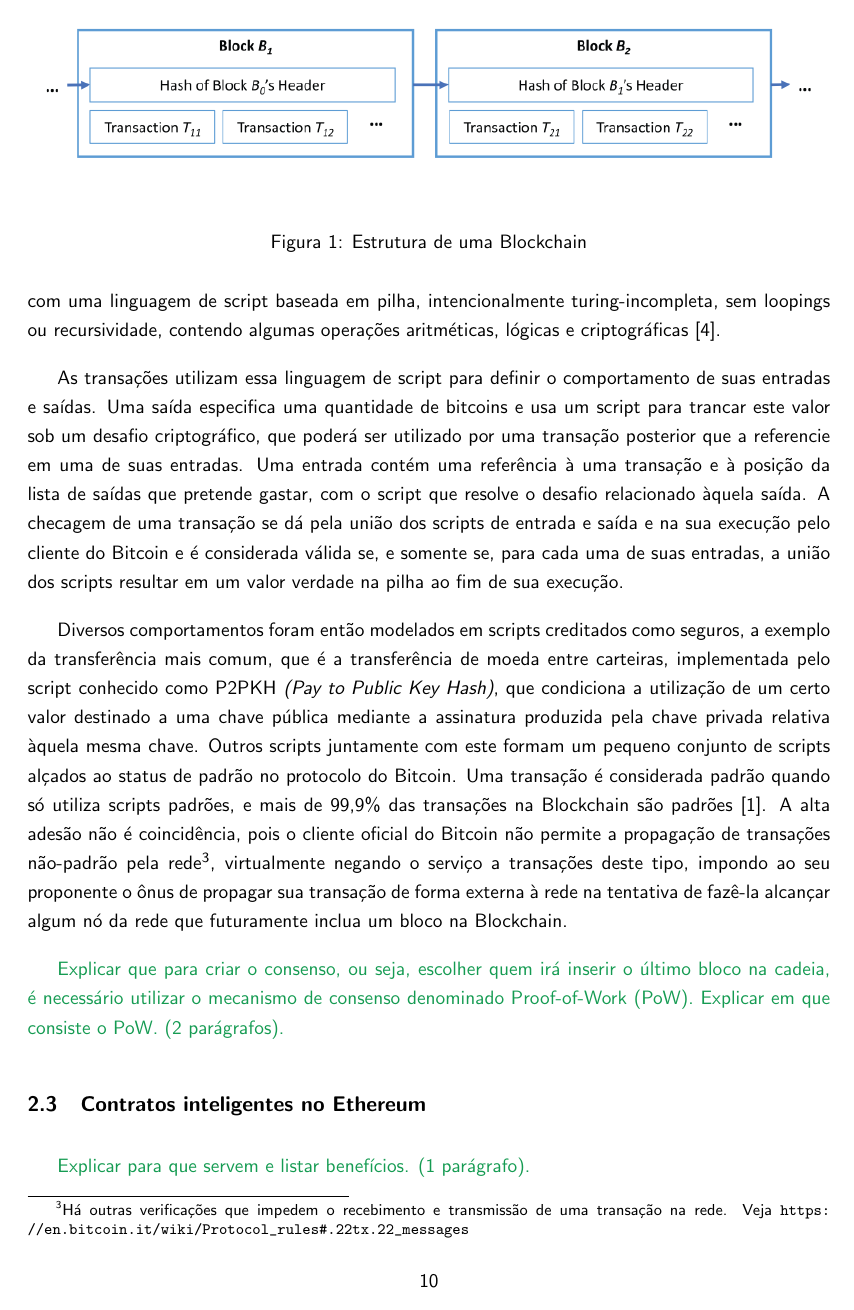
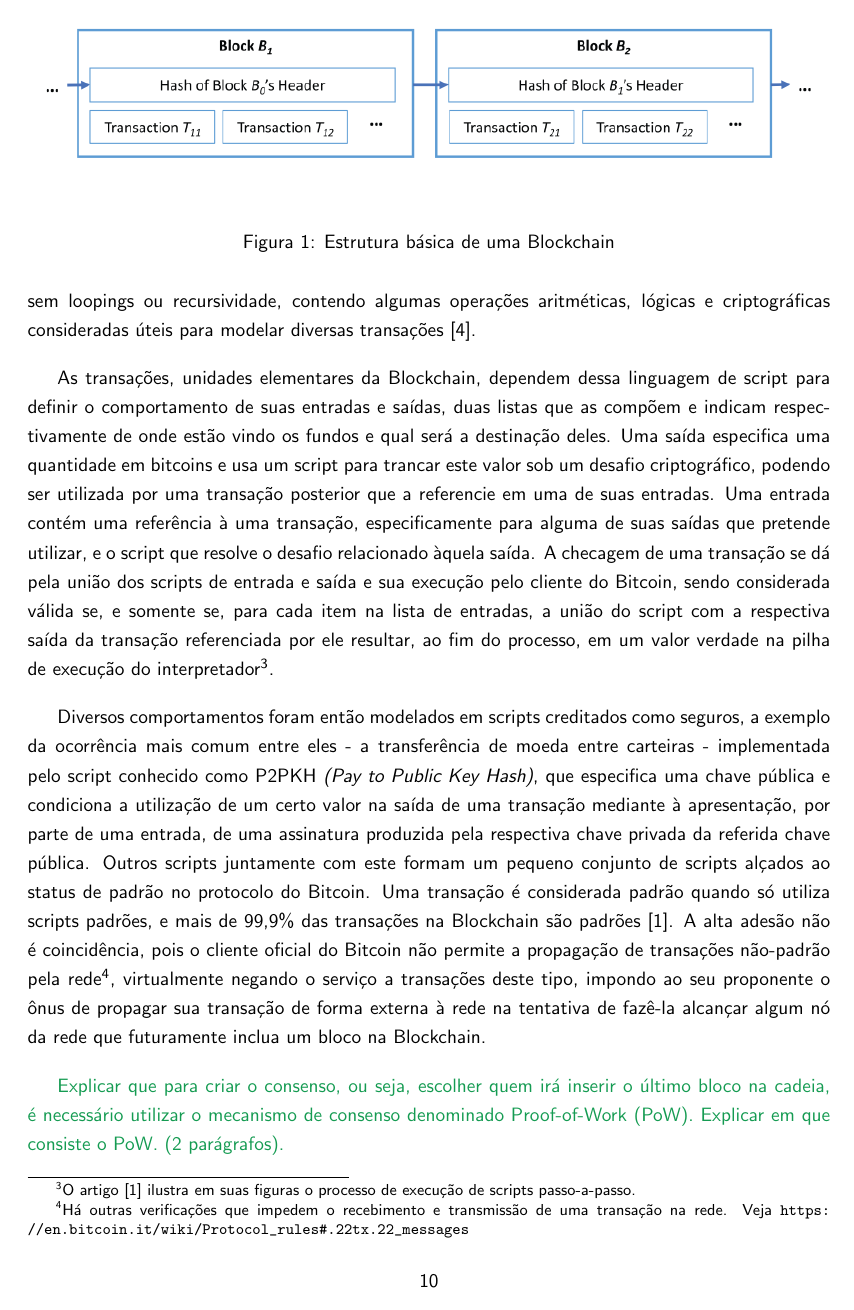
Before and after one commit to br-fedaykin/PGC, a LaTeX paper (monografia/main.tex): page 12 of 26. Compiled offline with pdfLaTeX.

Commit message:
Sessão 2.2 - melhoria de texto blockchain e script

```diff
--- a/monografia/main.tex
+++ b/monografia/main.tex
@@ -246,18 +246,19 @@ A Figura \ref{fig:blockchain} demonstra essa estrutura.
 \begin{figure}[htp]
     \centering
     \includegraphics[width=\textwidth]{images/exemplo-de-blockchain.png}
-    \caption{Estrutura de uma Blockchain}
+    \caption{Estrutura básica de uma Blockchain}
     \label{fig:blockchain}
 \end{figure}
 
 Satoshi Nakamoto modelou a Blockchain do Bitcoin para atender as necessidade de uma moeda, contudo o protocolo extrapola essa finalidade, suportando operações mais complexas, além do simples escopo de um sistema de pagamentos.
-Ao invés de implementar uma lista preemptiva e exaustiva de todas as transações que pudessem vir a ser necessárias, o protocolo do Bitcoin imbui as transações com uma linguagem de script baseada em pilha, intencionalmente turing-incompleta, sem loopings ou recursividade, contendo algumas operações aritméticas, lógicas e criptográficas \cite{Narayanan2016a}.
+Isso porque, Ao invés de implementar uma lista preemptiva e exaustiva de todas as transações que pudessem vir a ser necessárias, o protocolo do Bitcoin imbui as transações com uma linguagem de script baseada em pilha, intencionalmente turing-incompleta, sem loopings ou recursividade, contendo algumas operações aritméticas, lógicas e criptográficas consideradas úteis para modelar diversas transações \cite{Narayanan2016a}.
 
-As transações utilizam essa linguagem de script para definir o comportamento de suas entradas e saídas.
-Uma saída especifica uma quantidade de bitcoins e usa um script para trancar este valor sob um desafio criptográfico, que poderá ser utilizado por uma transação posterior que a referencie em uma de suas entradas. Uma entrada contém uma referência à uma transação e à posição da lista de saídas que pretende gastar, com o script que resolve o desafio relacionado àquela saída.
-A checagem de uma transação se dá pela união dos scripts de entrada e saída e na sua execução pelo cliente do Bitcoin e é considerada válida se, e somente se, para cada uma de suas entradas, a união dos scripts resultar em um valor verdade na pilha ao fim de sua execução.
+As transações, unidades elementares da Blockchain, dependem dessa linguagem de script para definir o comportamento de suas entradas e saídas, duas listas que as compõem e indicam respectivamente de onde estão vindo os fundos e qual será a destinação deles.
+Uma saída especifica uma quantidade em bitcoins e usa um script para trancar este valor sob um desafio criptográfico, podendo ser utilizada por uma transação posterior que a referencie em uma de suas entradas. Uma entrada contém uma referência à uma transação, especificamente para alguma de suas saídas que pretende utilizar, e o script que resolve o desafio relacionado àquela saída.
+A checagem de uma transação se dá pela união dos scripts de entrada e saída e sua execução pelo cliente do Bitcoin, sendo considerada válida se, e somente se, para cada item na lista de entradas, a união do script com a respectiva saída da transação referenciada por ele resultar, ao fim do processo, em um valor verdade na pilha de execução do
+interpretador\footnote{O artigo \cite{Bistarelli2019} ilustra em suas figuras o processo de execução de scripts passo-a-passo.}.
 
-Diversos comportamentos foram então modelados em scripts  creditados como seguros, a exemplo da transferência mais comum, que é a transferência de moeda entre carteiras, implementada pelo script conhecido como P2PKH \emph{(Pay to Public Key Hash)}, que condiciona a utilização de um certo valor destinado a uma chave pública mediante a assinatura produzida pela chave privada relativa àquela mesma chave. Outros scripts juntamente com este formam um pequeno conjunto de scripts alçados ao status de padrão no protocolo do Bitcoin. Uma transação é considerada padrão quando só utiliza scripts padrões, e mais de 99,9\% das transações na Blockchain são padrões \cite{Bistarelli2019}. A alta adesão não é coincidência, pois o cliente oficial do Bitcoin não permite a propagação de transações não-padrão pela
+Diversos comportamentos foram então modelados em scripts creditados como seguros, a exemplo da ocorrência mais comum entre eles - a transferência de moeda entre carteiras - implementada pelo script conhecido como P2PKH \emph{(Pay to Public Key Hash)}, que especifica uma chave pública e condiciona a utilização de um certo valor na saída de uma transação mediante à apresentação, por parte de uma entrada, de uma assinatura produzida pela respectiva chave privada da referida chave pública. Outros scripts juntamente com este formam um pequeno conjunto de scripts alçados ao status de padrão no protocolo do Bitcoin. Uma transação é considerada padrão quando só utiliza scripts padrões, e mais de 99,9\% das transações na Blockchain são padrões \cite{Bistarelli2019}. A alta adesão não é coincidência, pois o cliente oficial do Bitcoin não permite a propagação de transações não-padrão pela
 rede\footnote{Há outras verificações que impedem o recebimento e transmissão de uma transação na rede. Veja \url{https://en.bitcoin.it/wiki/Protocol_rules\#.22tx.22_messages}},
 virtualmente negando o serviço a transações deste tipo, impondo ao seu proponente o ônus de propagar sua transação de forma externa à rede na tentativa de fazê-la alcançar algum nó da rede que futuramente inclua um bloco na Blockchain.
 
```
Also changed, not shown: monografia/main.tex (4 more changed lines).
